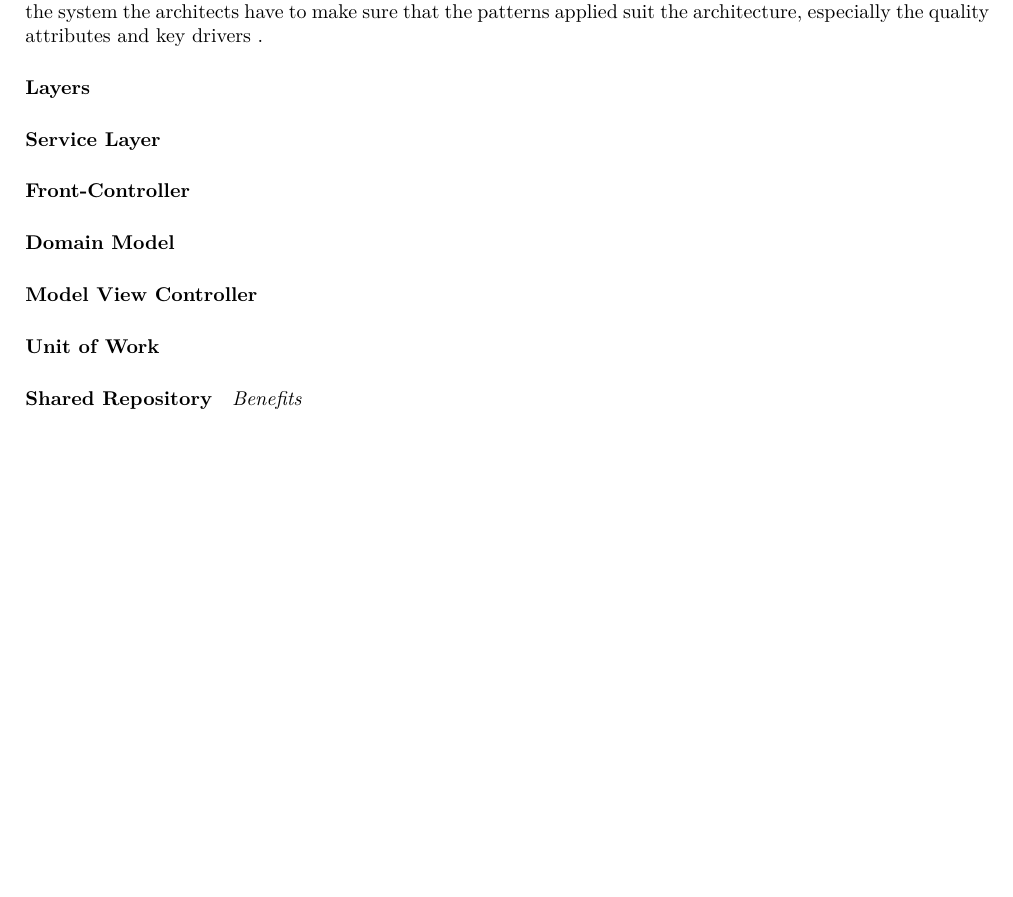
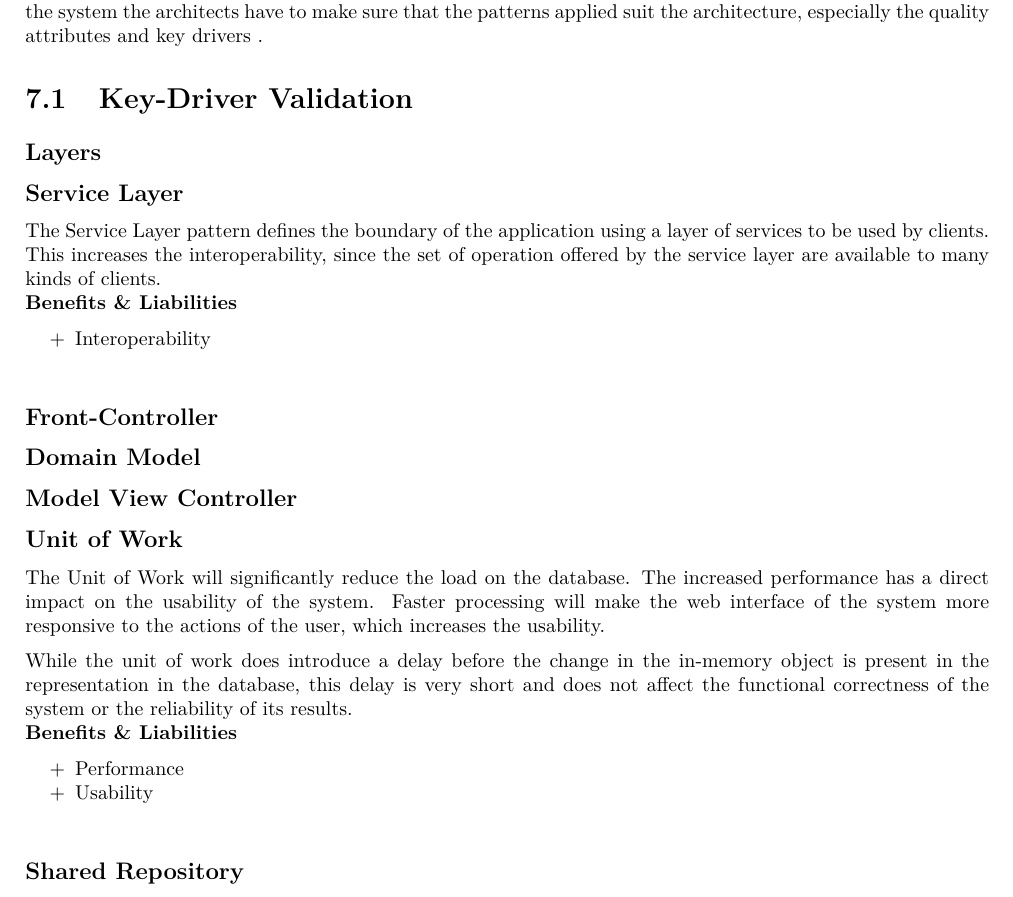
Before and after one commit to imjoris/SoftwarePatternsGroup2, a LaTeX document (report.tex, which reads 8-evaluation/evaluation.tex): part of page 48 of 54 before the commit and part of page 48 of 56 after it, cut so that both start at the same text, the shorter picture padded with empty space. Compiled offline with pdfLaTeX.

Commit message:
evaluation: unit of work , service layer

```diff
--- a/8-evaluation/evaluation.tex
+++ b/8-evaluation/evaluation.tex
@@ -7,14 +7,31 @@
 
 In this chapter the architecture of the system will be evaluated. After taking architectural decisions and building the system the architects have to make sure that the patterns applied suit the architecture, especially the quality attributes and key drivers .%in terms of benefits and liablities.
 
+\section{Key-Driver Validation}
 
-\paragraph{Layers}
-\paragraph{Service Layer}
-\paragraph{Front-Controller}
-\paragraph{Domain Model}
-\paragraph{Model View Controller}
-\paragraph{Unit of Work}
-\paragraph{Shared Repository}
+\subsection*{Layers}
+\subsection*{Service Layer}
+The Service Layer pattern defines the boundary of the application using a layer of services to be used by clients. This increases the interoperability, since the set of operation offered by the service layer are available to many kinds of clients. \\
+\textbf{Benefits \& Liabilities} ~
+\begin{itemize}
+\item[+] Interoperability
+\end{itemize}
+
+\subsection*{Front-Controller}
+\subsection*{Domain Model}
+\subsection*{Model View Controller}
+\subsection*{Unit of Work}
+The Unit of Work will significantly reduce the load on the database. The increased performance has a direct impact on the usability of the system. Faster processing will make the web interface of the system more responsive to the actions of the user, which increases the usability.
+
+While the unit of work does introduce a delay before the change in the in-memory object is present in the representation in the database, this delay is very short and does not affect the functional correctness of the system or the reliability of its results.\\
+\textbf{Benefits \& Liabilities} ~
+\begin{itemize}
+\item[+] Performance
+\item[+] Usability
+\end{itemize}
+
+
+\subsection*{Shared Repository}
 %Repositories are the single point where we hand off and fetch objects. It is also the boundary where communication with the storage starts and ends.
 %Mediates between the domain and the data mapping layers using a collection-like interface for accessing domain objects.
 
```
Also changed, not shown: 8-evaluation/evaluation.tex (4 more changed lines).
